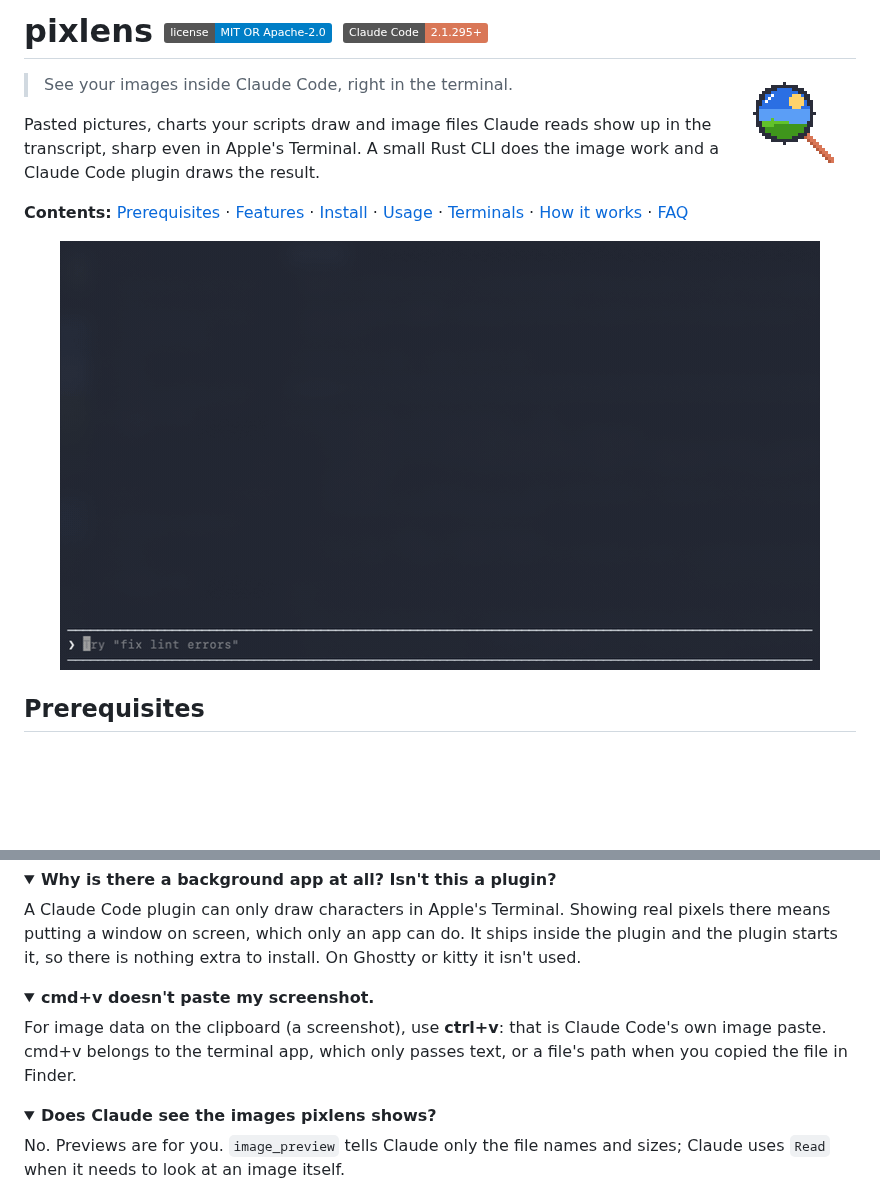
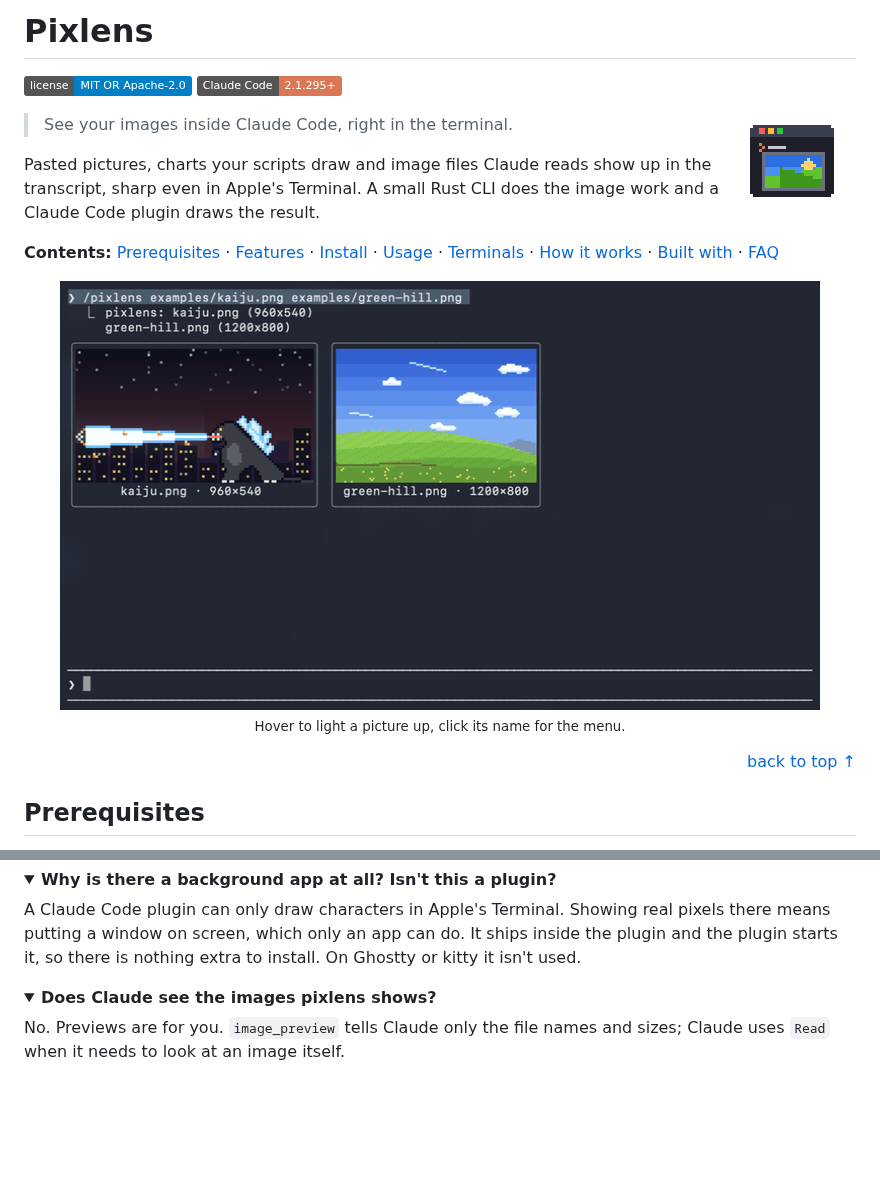
Before and after one commit to z0nicx-d9/PixLens, a Markdown page: README.md, 2 parts joined by grey strips. Rendered like a GitHub page; pictures changed too: docs/icon.png; folded sections open; badges without logos; blank space fills up the shorter version.

Commit message:
docs: add a Built with section and a new icon

```diff
--- a/README.md
+++ b/README.md
@@ -1,5 +1,6 @@
 <a id="top"></a>
 
-# pixlens [![License: MIT OR Apache-2.0](https://img.shields.io/badge/license-MIT%20OR%20Apache--2.0-blue.svg)](#license) [![Claude Code 2.1.295+](https://img.shields.io/badge/Claude%20Code-2.1.295%2B-d97757.svg)](https://claude.com/claude-code)
+# Pixlens
+[![License: MIT OR Apache-2.0](https://img.shields.io/badge/license-MIT%20OR%20Apache--2.0-blue.svg)](#license) [![Claude Code 2.1.295+](https://img.shields.io/badge/Claude%20Code-2.1.295%2B-d97757.svg)](https://claude.com/claude-code)
 
 > See your images inside Claude Code, right in the terminal.
@@ -16,11 +17,16 @@ image work and a Claude Code plugin draws the result.
 [Usage](#usage) ·
 [Terminals](#terminal-support) ·
 [How it works](#how-it-works) ·
+[Built with](#built-with) ·
 [FAQ](#faq)
 
 <p align="center">
-  <img src="docs/demo-pixlens.gif" alt="Typing /pixlens with two image files in Claude Code; a pixel-art kaiju and a green hill appear as sharp pictures in the transcript" width="760">
+  <img src="docs/demo-click.gif" alt="Hovering lights each picture with a ring; clicking a picture's name opens a menu with Open in Preview, Quick Look, Copy Image and Show in Finder" width="760">
+  <br><sub>Hover to light a picture up, click its name for the menu.</sub>
 </p>
+
+<p align="right"><a href="#top">back to top ↑</a></p>
+
 
 ## Prerequisites
 
@@ -202,12 +225,6 @@ You want `"ready":true`. `false` means your terminal (Terminal, or herdr) has no
 <summary><b>Why is there a background app at all? Isn't this a plugin?</b></summary>
 
 A Claude Code plugin can only draw characters in Apple's Terminal. Showing real pixels there means putting a window on screen, which only an app can do. It ships inside the plugin and the plugin starts it, so there is nothing extra to install. On Ghostty or kitty it isn't used.
-</details>
-
-<details>
-<summary><b>cmd+v doesn't paste my screenshot.</b></summary>
-
-For image data on the clipboard (a screenshot), use **ctrl+v**: that is Claude Code's own image paste. cmd+v belongs to the terminal app, which only passes text, or a file's path when you copied the file in Finder.
 </details>
 
 <details>
```
Also changed, not shown: other parts of README.md (+25 -8 lines).
